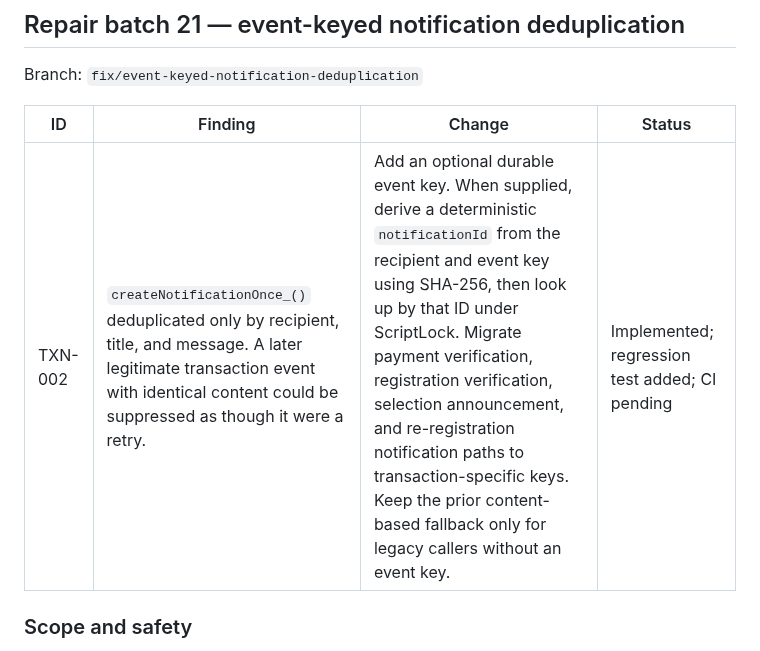
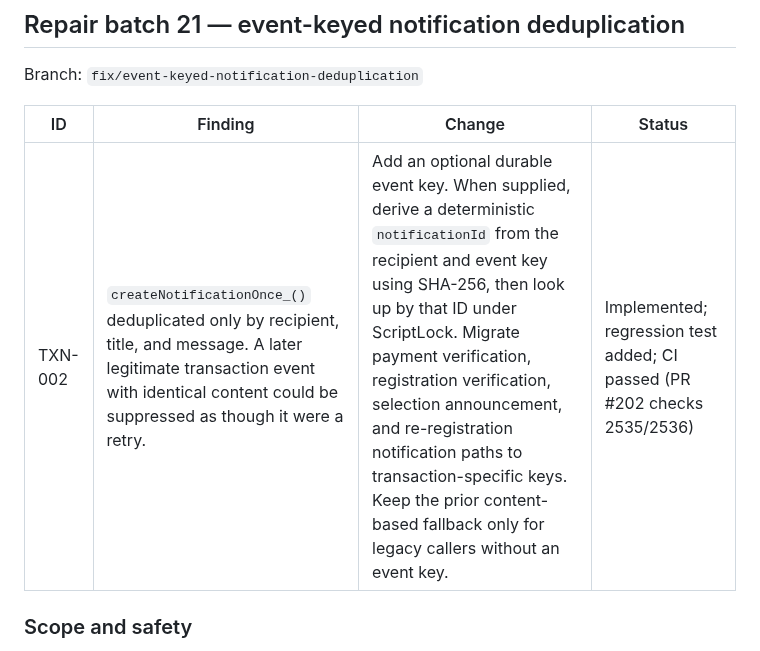
Before and after one commit to appfathanmubina/psb-pcbfm, a Markdown page: AUDIT-REPAIR-LOG.md, the part around the change. Rendered like a GitHub page.

Commit message:
Record successful event-keyed notification CI

```diff
--- a/AUDIT-REPAIR-LOG.md
+++ b/AUDIT-REPAIR-LOG.md
@@ -584,7 +584,7 @@ Branch: `fix/event-keyed-notification-deduplication`
 
 | ID | Finding | Change | Status |
 |---|---|---|---|
-| TXN-002 | `createNotificationOnce_()` deduplicated only by recipient, title, and message. A later legitimate transaction event with identical content could be suppressed as though it were a retry. | Add an optional durable event key. When supplied, derive a deterministic `notificationId` from the recipient and event key using SHA-256, then look up by that ID under ScriptLock. Migrate payment verification, registration verification, selection announcement, and re-registration notification paths to transaction-specific keys. Keep the prior content-based fallback only for legacy callers without an event key. | Implemented; regression test added; CI pending |
+| TXN-002 | `createNotificationOnce_()` deduplicated only by recipient, title, and message. A later legitimate transaction event with identical content could be suppressed as though it were a retry. | Add an optional durable event key. When supplied, derive a deterministic `notificationId` from the recipient and event key using SHA-256, then look up by that ID under ScriptLock. Migrate payment verification, registration verification, selection announcement, and re-registration notification paths to transaction-specific keys. Keep the prior content-based fallback only for legacy callers without an event key. | Implemented; regression test added; CI passed (PR #202 checks 2535/2536) |
 
 ### Scope and safety
 
```
